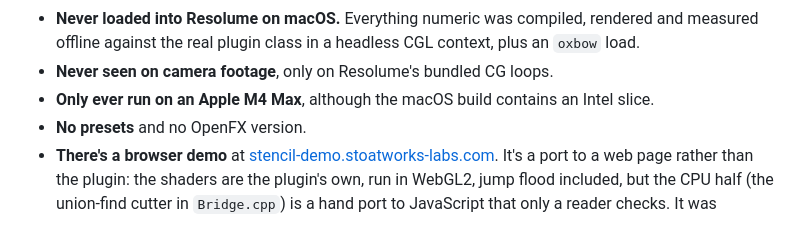
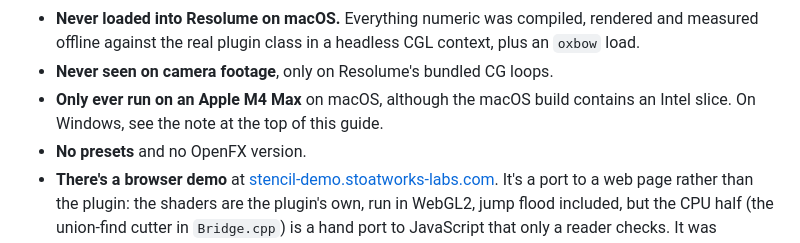
Before and after one commit to stoatworks-labs/stencil, a Markdown page: docs/USER-GUIDE.md, the part around the change. GitHub-like rendering.

Commit message:
Docs: the guide's hardware limit allows for the Windows run in Arena
- docs/USER-GUIDE.md Known limits said "Only ever run on an Apple M4 Max".
  The v0.1.0 Windows DLL has run in Resolume Arena 7.27.1 on win-lab (the
  fleet's Arena gate, 9 of 9: the guide's own opening note, AGENTS.md
  "Assumed, or not done", the v0.1.0 release notes, 9fe4e42). Now "on macOS",
  pointing at that note.

Co-Authored-By: Claude Opus 5.5 <noreply@anthropic.com>

```diff
--- a/docs/USER-GUIDE.md
+++ b/docs/USER-GUIDE.md
@@ -336,7 +336,8 @@ It records the GL vendor, renderer and version at load, and which shader failed
 - **Never loaded into Resolume on macOS.** Everything numeric was compiled, rendered and measured
   offline against the real plugin class in a headless CGL context, plus an `oxbow` load.
 - **Never seen on camera footage**, only on Resolume's bundled CG loops.
-- **Only ever run on an Apple M4 Max**, although the macOS build contains an Intel slice.
+- **Only ever run on an Apple M4 Max** on macOS, although the macOS build contains an Intel
+  slice. On Windows, see the note at the top of this guide.
 - **No presets** and no OpenFX version.
 - **There's a browser demo** at [stencil-demo.stoatworks-labs.com](https://stencil-demo.stoatworks-labs.com/).
   It's a port to a web page rather than the plugin: the shaders are the plugin's own, run in
```
